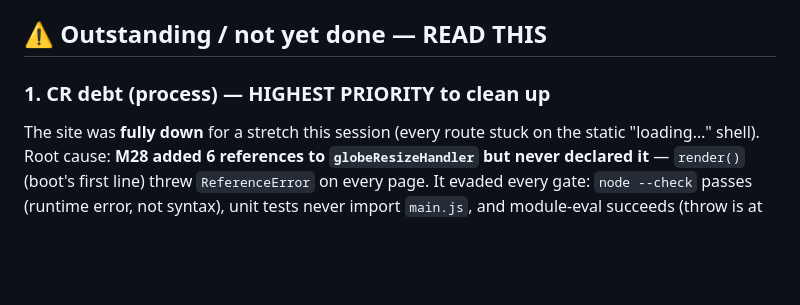
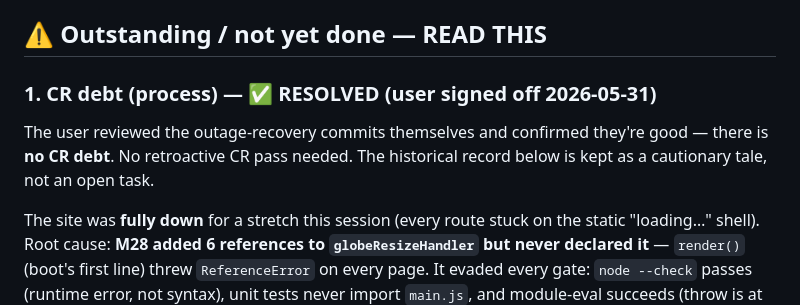
Before and after one commit to tomhea/hermantrip, a Markdown page: docs/HANDOFF.md, the part around the change. GitHub-like rendering; blank space fills up the shorter version.

Commit message:
docs(HANDOFF): mark CR debt resolved — user reviewed outage commits, no retroactive CR needed
Co-Authored-By: Claude Opus 4.8 <noreply@anthropic.com>

```diff
--- a/docs/HANDOFF.md
+++ b/docs/HANDOFF.md
@@ -82,7 +82,11 @@ history is in the task list / git tags.
 
 ## ⚠️ Outstanding / not yet done — READ THIS
 
-### 1. CR debt (process) — HIGHEST PRIORITY to clean up
+### 1. CR debt (process) — ✅ RESOLVED (user signed off 2026-05-31)
+The user reviewed the outage-recovery commits themselves and confirmed they're
+good — there is **no CR debt**. No retroactive CR pass needed. The historical
+record below is kept as a cautionary tale, not an open task.
+
 The site was **fully down** for a stretch this session (every route stuck on
 the static "loading…" shell). Root cause: **M28 added 6 references to
 `globeResizeHandler` but never declared it** — `render()` (boot's first line)
```
